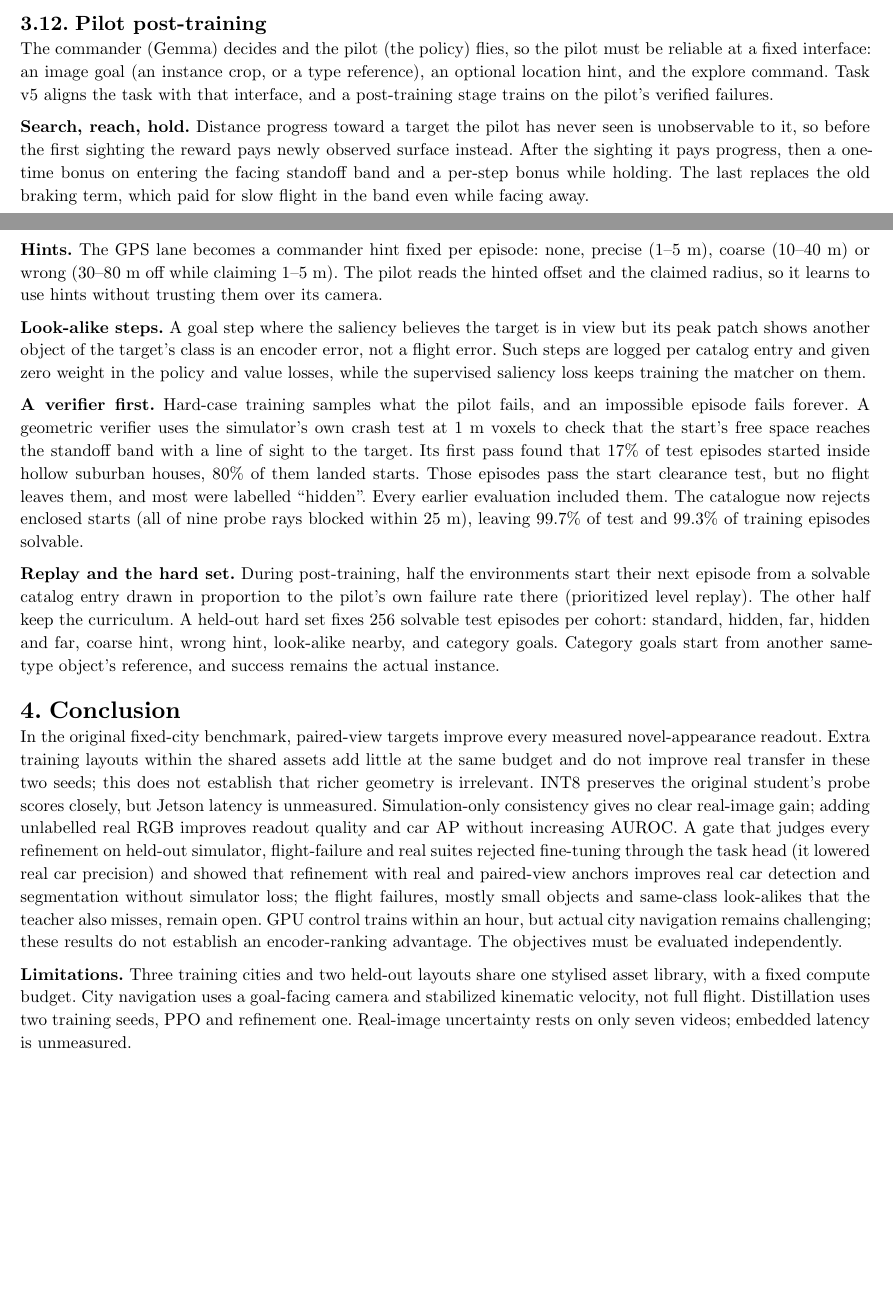
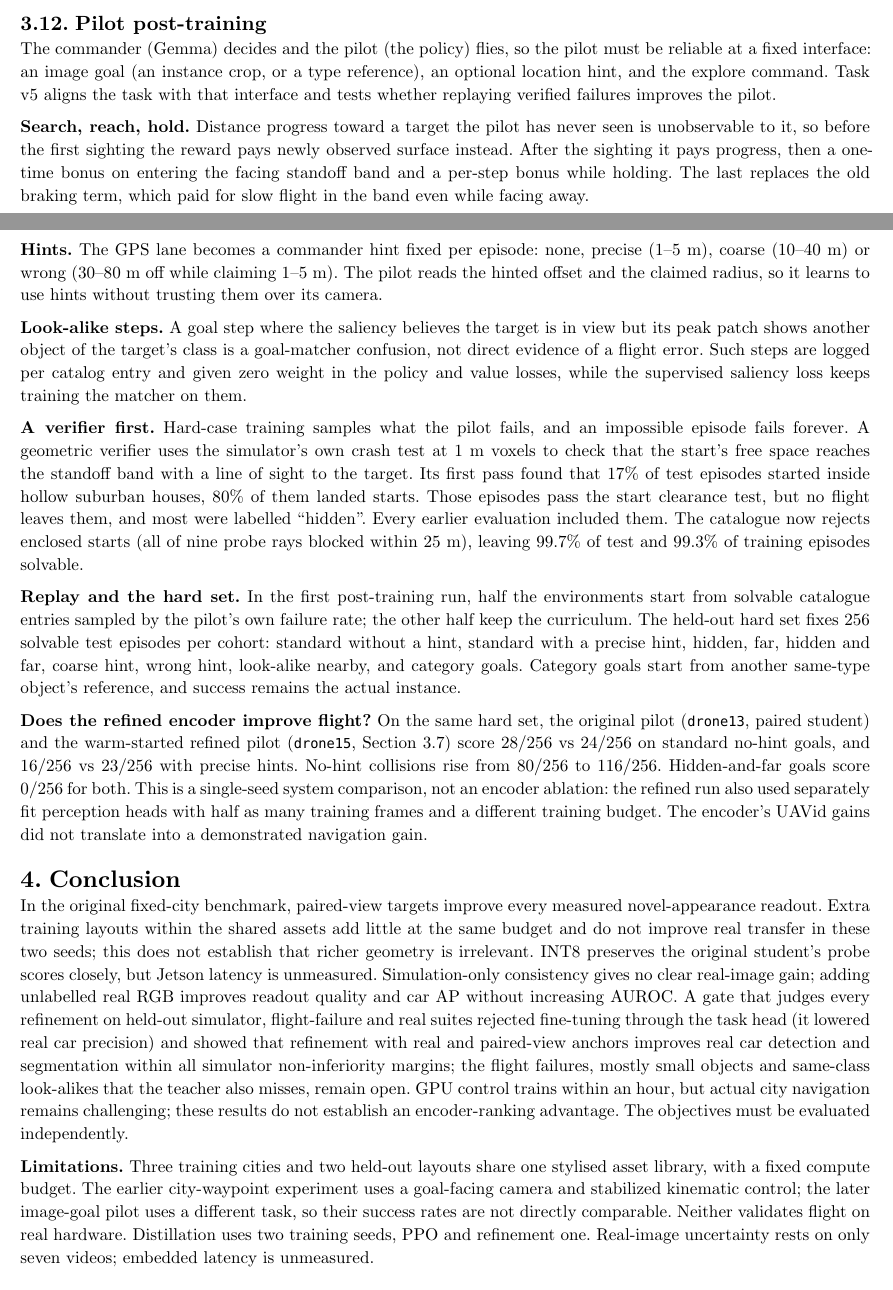
Before and after one commit to jarenm1/visualencoder, a Typst document (report/report.typ, which reads report/posttrain.typ): two parts of pages 9 and 10 of 10, joined at a grey line, cut so that both start at the same text, the shorter picture padded with empty space. Compiled offline with Typst 0.15.

Commit message:
Clarify encoder transfer and report the held-out pilot comparison

```diff
--- a/report/posttrain.typ
+++ b/report/posttrain.typ
@@ -1,8 +1,8 @@
 == Pilot post-training
 The commander (Gemma) decides and the pilot (the policy) flies, so the pilot must be reliable at a fixed
 interface: an image goal (an instance crop, or a type reference), an optional location hint, and the
-explore command. Task v5 aligns the task with that interface, and a post-training stage trains on the
-pilot's verified failures.
+explore command. Task v5 aligns the task with that interface and tests whether replaying verified failures
+improves the pilot.
 
 *Search, reach, hold.* Distance progress toward a target the pilot has never seen is unobservable to it,
 so before the first sighting the reward pays newly observed surface instead. After the sighting it pays
@@ -14,7 +14,7 @@ The last replaces the old braking term, which paid for slow flight in the band e
 radius, so it learns to use hints without trusting them over its camera.
 
 *Look-alike steps.* A goal step where the saliency believes the target is in view but its peak patch
-shows another object of the target's class is an encoder error, not a flight error. Such steps are
+shows another object of the target's class is a goal-matcher confusion, not direct evidence of a flight error. Such steps are
 logged per catalog entry and given zero weight in the policy and value losses, while the supervised
 saliency loss keeps training the matcher on them.
 
@@ -26,9 +26,15 @@ the start clearance test, but no flight leaves them, and most were labelled "hid
 evaluation included them. The catalogue now rejects enclosed starts (all of nine probe rays blocked
 within 25 m), leaving 99.7% of test and 99.3% of training episodes solvable.
 
-*Replay and the hard set.* During post-training, half the environments start their next episode from a
-solvable catalog entry drawn in proportion to the pilot's own failure rate there (prioritized level
-replay). The other half keep the curriculum. A held-out hard set fixes 256 solvable test episodes per
-cohort: standard, hidden, far, hidden and far, coarse hint, wrong hint, look-alike nearby, and category
-goals. Category goals start from another same-type object's reference, and success remains the actual
-instance.
+*Replay and the hard set.* In the first post-training run, half the environments start from solvable
+catalogue entries sampled by the pilot's own failure rate; the other half keep the curriculum. The held-out
+hard set fixes 256 solvable test episodes per cohort: standard without a hint, standard with a precise hint,
+hidden, far, hidden and far, coarse hint, wrong hint, look-alike nearby, and category goals. Category goals
+start from another same-type object's reference, and success remains the actual instance.
+
+*Does the refined encoder improve flight?* On the same hard set, the original pilot (`drone13`, paired student)
+and the warm-started refined pilot (`drone15`, @sec-refine) score 28/256 vs 24/256 on standard no-hint goals,
+and 16/256 vs 23/256 with precise hints. No-hint collisions rise from 80/256 to 116/256.
+Hidden-and-far goals score 0/256 for both. This is a single-seed system comparison, not an encoder ablation:
+the refined run also used separately fit perception heads with half as many training frames and a different
+training budget. The encoder's UAVid gains did not translate into a demonstrated navigation gain.
--- a/report/report.typ
+++ b/report/report.typ
@@ -26,8 +26,8 @@
   For goal-object search, how the goal is matched against frame patches matters more than the encoder: patch-level
   matching lifts every frozen encoder and closes the apparent student-over-teacher advantage.
   An encoder gate with paired intervals rejects fine-tuning on mined flight failures that lowers real car precision;
-  refining instead with real and paired-view anchors raises UAVid car AP from 0.604 to 0.749 with no simulator loss,
-  while the small-object failures it was mined for remain.
+  refining instead with real and paired-view anchors raises UAVid car AP from 0.604 to 0.749 with no simulator readout
+  falling outside its non-inferiority margin, while the small-object failures it was mined for remain.
 ]
 
 = Introduction
@@ -227,14 +227,16 @@ INT8 preserves the original student's probe scores closely, but Jetson latency i
 Simulation-only consistency gives no clear real-image gain; adding unlabelled real RGB improves readout quality
 and car AP without increasing AUROC. A gate that judges every refinement on held-out simulator, flight-failure and real
 suites rejected fine-tuning through the task head (it lowered real car precision) and showed that refinement with real
-and paired-view anchors improves real car detection and segmentation without simulator loss; the flight failures,
+and paired-view anchors improves real car detection and segmentation within all simulator non-inferiority margins; the flight failures,
 mostly small objects and same-class look-alikes that the teacher also misses, remain open.
 GPU control trains within an hour, but actual city navigation remains
 challenging; these results do not establish an encoder-ranking advantage. The objectives must be evaluated independently.
 
 *Limitations.* Three training cities and two held-out layouts share one stylised asset library, with a fixed
-compute budget. City navigation uses a goal-facing camera and stabilized kinematic velocity, not full flight.
-Distillation uses two training seeds, PPO and refinement one. Real-image uncertainty rests on only seven videos; embedded latency is unmeasured.
+compute budget. The earlier city-waypoint experiment uses a goal-facing camera and stabilized kinematic control;
+the later image-goal pilot uses a different task, so their success rates are not directly comparable. Neither validates
+flight on real hardware. Distillation uses two training seeds, PPO and refinement one. Real-image uncertainty rests
+on only seven videos; embedded latency is unmeasured.
 
 
 #v(6pt)
```
Also changed, not shown: report/report.typ (4 more changed lines).
